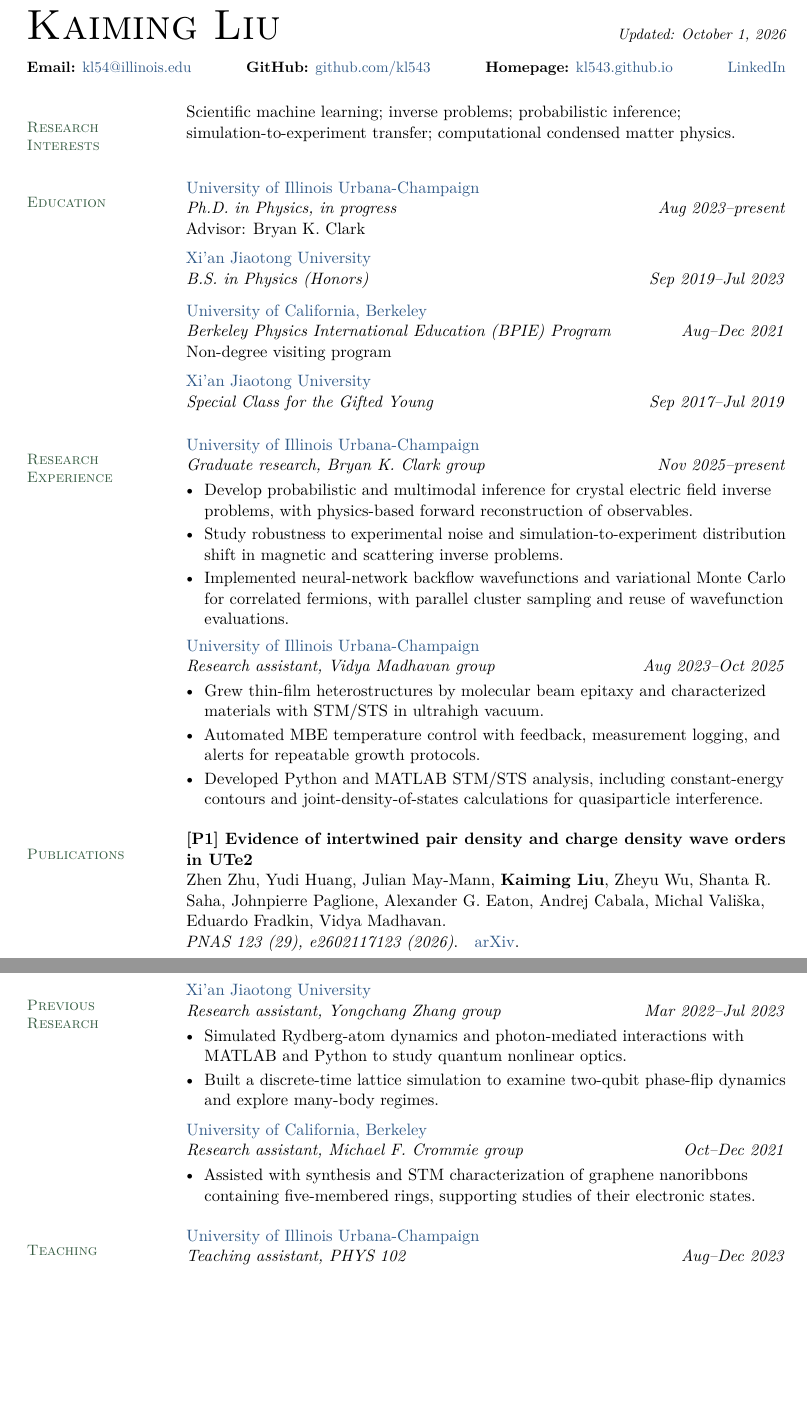
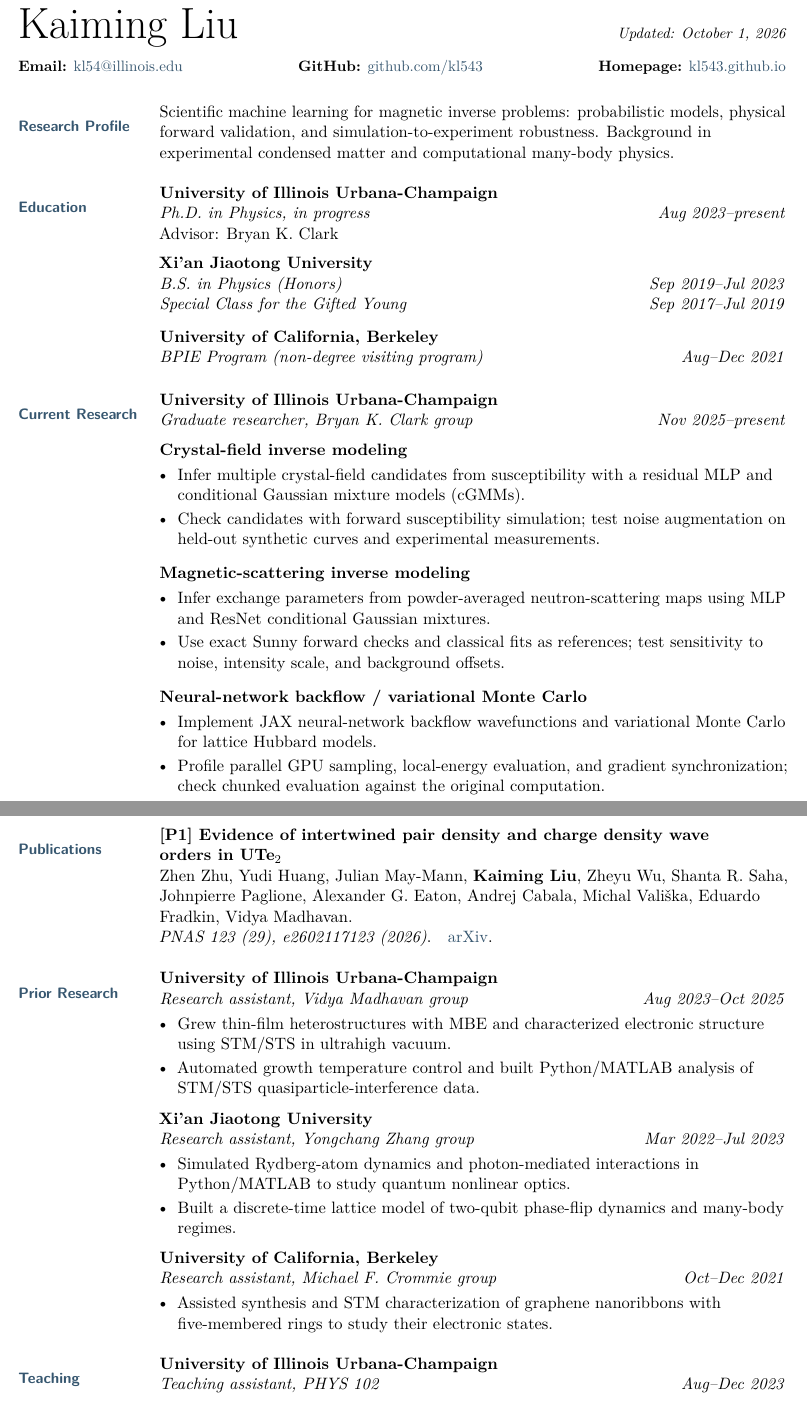
Before and after one commit to kl543/kl543.github.io, a LaTeX CV (cv/Kaiming_Liu_CV.tex): two parts of pages 1 and 2 of 2, joined at a grey line, cut so that both start at the same text, the shorter picture padded with empty space. Compiled offline with pdfLaTeX.

Commit message:
Refine researcher profile, verified methods, and two-page CV

```diff
--- a/cv/Kaiming_Liu_CV.tex
+++ b/cv/Kaiming_Liu_CV.tex
@@ -2,7 +2,7 @@
 % Standalone, Overleaf-compatible. Upload this file; compile with pdfLaTeX.
 % Edit canonical data and regenerate instead of editing this generated file.
 \documentclass[11pt,letterpaper]{article}
-\usepackage[left=0.80in,right=0.72in,top=0.72in,bottom=0.70in]{geometry}
+\usepackage[left=0.72in,right=0.72in,top=0.68in,bottom=0.70in]{geometry}
 \usepackage[T1]{fontenc}
 \usepackage[utf8]{inputenc}
 \usepackage{lmodern}
@@ -17,10 +17,9 @@
   \input{glyphtounicode}
   \pdfgentounicode=1
 \fi
-\definecolor{linkblue}{HTML}{315A88}
-\definecolor{sectiongreen}{HTML}{375D43}
+\definecolor{accent}{HTML}{36566F}
 \definecolor{quietgray}{HTML}{666666}
-\hypersetup{colorlinks=true,urlcolor=linkblue,linkcolor=linkblue,
+\hypersetup{colorlinks=true,urlcolor=accent,linkcolor=accent,
   pdftitle={Kaiming Liu -- Curriculum Vitae},pdfauthor={Kaiming Liu}}
 \urlstyle{same}
 \setlength{\parindent}{0pt}
@@ -41,58 +40,75 @@
   #1\par\nobreak
   \datedline{\textit{#2}}{\textit{#3}}}
 \newcommand{\cvrow}[3]{%
-  {\raggedright\small\color{sectiongreen}\textsc{#1}\par}&%
+  {\raggedright\small\sffamily\bfseries\color{accent}#1\par}&%
   \begin{minipage}[t]{\linewidth}\raggedright #2\end{minipage}\\\noalign{\vskip #3pt}}
 \begin{document}
-\noindent{\fontsize{28}{32}\selectfont\textsc{Kaiming Liu}}
+\noindent{\fontsize{29}{33}\selectfont Kaiming Liu}
 \hfill{\small\itshape Updated: October 1, 2026}\par
 \vspace{7pt}
 {\small
 \textbf{Email:} \href{mailto:kl54@illinois.edu}{kl54@illinois.edu}
 \hfill\textbf{GitHub:} \href{https://github.com/kl543}{github.com/kl543}
 \hfill\textbf{Homepage:} \href{https://kl543.github.io/}{kl543.github.io}
-\hfill \href{https://www.linkedin.com/in/kaiming-l-9a166526a/}{LinkedIn}
 }\par
 \vspace{18pt}
 
 % Each entry is an indivisible row; the table can break between entries.
 % The left label column remains aligned throughout both pages.
-\begin{longtable}{@{}p{86pt}@{\hspace{20pt}}p{\dimexpr\textwidth-106pt\relax}@{}}
-\cvrow{Research Interests}{Scientific machine learning; inverse problems; probabilistic inference; simulation-to-experiment transfer; computational condensed matter physics.}{15}
-\cvrow{Education}{\entry{\href{https://illinois.edu/}{University of Illinois Urbana-Champaign}}{Ph.D. in Physics, in progress}{Aug 2023--present}
+\begin{longtable}{@{}p{80pt}@{\hspace{14pt}}p{\dimexpr\textwidth-94pt\relax}@{}}
+\cvrow{Research Profile}{Scientific machine learning for magnetic inverse problems: probabilistic models, physical forward validation, and simulation-to-experiment robustness. Background in experimental condensed matter and computational many-body physics.}{15}
+\cvrow{Education}{\href{https://illinois.edu/}{\textcolor{black}{\textbf{University of Illinois Urbana-Champaign}}}\par
+\datedline{\textit{Ph.D. in Physics, in progress}}{\textit{Aug 2023--present}}
 Advisor: Bryan K. Clark\par}{8}
-\cvrow{}{\entry{\href{https://en.xjtu.edu.cn/}{Xi'an Jiaotong University}}{B.S. in Physics (Honors)}{Sep 2019--Jul 2023}
+\cvrow{}{\href{https://en.xjtu.edu.cn/}{\textcolor{black}{\textbf{Xi'an Jiaotong University}}}\par
+\datedline{\textit{B.S. in Physics (Honors)}}{\textit{Sep 2019--Jul 2023}}
+
+\datedline{\textit{Special Class for the Gifted Young}}{\textit{Sep 2017--Jul 2019}}
 }{8}
-\cvrow{}{\entry{\href{https://www.berkeley.edu/}{University of California, Berkeley}}{Berkeley Physics International Education (BPIE) Program}{Aug--Dec 2021}
-Non-degree visiting program\par}{8}
-\cvrow{}{\entry{\href{https://en.xjtu.edu.cn/}{Xi'an Jiaotong University}}{Special Class for the Gifted Young}{Sep 2017--Jul 2019}
+\cvrow{}{\href{https://www.berkeley.edu/}{\textcolor{black}{\textbf{University of California, Berkeley}}}\par
+\datedline{\textit{BPIE Program (non-degree visiting program)}}{\textit{Aug--Dec 2021}}
 }{15}
-\cvrow{Research Experience}{\entry{\href{https://illinois.edu/}{University of Illinois Urbana-Champaign}}{Graduate research, Bryan K. Clark group}{Nov 2025--present}
+\cvrow{Current Research}{\entry{\href{https://illinois.edu/}{\textcolor{black}{\textbf{University of Illinois Urbana-Champaign}}}}{Graduate researcher, Bryan K. Clark group}{Nov 2025--present}
+\vspace{6pt}
+\textbf{Crystal-field inverse modeling}\par
 \begin{itemize}
-  \item Develop probabilistic and multimodal inference for crystal electric field inverse problems, with physics-based forward reconstruction of observables.
-  \item Study robustness to experimental noise and simulation-to-experiment distribution shift in magnetic and scattering inverse problems.
-  \item Implemented neural-network backflow wavefunctions and variational Monte Carlo for correlated fermions, with parallel cluster sampling and reuse of wavefunction evaluations.
-\end{itemize}}{8}
-\cvrow{}{\entry{\href{https://illinois.edu/}{University of Illinois Urbana-Champaign}}{Research assistant, Vidya Madhavan group}{Aug 2023--Oct 2025}
+  \item Infer multiple crystal-field candidates from susceptibility with a residual MLP and conditional Gaussian mixture models (cGMMs).
+  \item Check candidates with forward susceptibility simulation; test noise augmentation on held-out synthetic curves and experimental measurements.
+\end{itemize}
+\vspace{6pt}
+\textbf{Magnetic-scattering inverse modeling}\par
 \begin{itemize}
-  \item Grew thin-film heterostructures by molecular beam epitaxy and characterized materials with STM/STS in ultrahigh vacuum.
-  \item Automated MBE temperature control with feedback, measurement logging, and alerts for repeatable growth protocols.
-  \item Developed Python and MATLAB STM/STS analysis, including constant-energy contours and joint-density-of-states calculations for quasiparticle interference.
+  \item Infer exchange parameters from powder-averaged neutron-scattering maps using MLP and ResNet conditional Gaussian mixtures.
+  \item Use exact Sunny forward checks and classical fits as references; test sensitivity to noise, intensity scale, and background offsets.
+\end{itemize}
+\vspace{6pt}
+\textbf{Neural-network backflow / variational Monte Carlo}\par
+\begin{itemize}
+  \item Implement JAX neural-network backflow wavefunctions and variational Monte Carlo for lattice Hubbard models.
+  \item Profile parallel GPU sampling, local-energy evaluation, and gradient synchronization; check chunked evaluation against the original computation.
 \end{itemize}}{15}
-\cvrow{Publications}{\textbf{[P1] \href{https://doi.org/10.1073/pnas.2602117123}{\textcolor{black}{Evidence of intertwined pair density and charge density wave orders in UTe2}}}\par
+\end{longtable}
+\newpage
+\begin{longtable}{@{}p{80pt}@{\hspace{14pt}}p{\dimexpr\textwidth-94pt\relax}@{}}
+\cvrow{Publications}{\textbf{[P1] \href{https://doi.org/10.1073/pnas.2602117123}{\textcolor{black}{Evidence of intertwined pair density and charge density wave orders~in~UTe$_2$}}}\par
 Zhen Zhu, Yudi Huang, Julian May-Mann, \textbf{Kaiming Liu}, Zheyu Wu, Shanta R. Saha, Johnpierre Paglione, Alexander G. Eaton, Andrej Cabala, Michal Vali\v{s}ka, Eduardo Fradkin, Vidya Madhavan.\par
 \textit{PNAS 123 (29), e2602117123 (2026)}.\quad \href{https://arxiv.org/abs/2603.08688}{arXiv}.\par}{15}
 
-\cvrow{Previous Research}{\entry{\href{https://en.xjtu.edu.cn/}{Xi'an Jiaotong University}}{Research assistant, Yongchang Zhang group}{Mar 2022--Jul 2023}
+\cvrow{Prior Research}{\entry{\href{https://illinois.edu/}{\textcolor{black}{\textbf{University of Illinois Urbana-Champaign}}}}{Research assistant, Vidya Madhavan group}{Aug 2023--Oct 2025}
 \begin{itemize}
-  \item Simulated Rydberg-atom dynamics and photon-mediated interactions with MATLAB and Python to study quantum nonlinear optics.
-  \item Built a discrete-time lattice simulation to examine two-qubit phase-flip dynamics and explore many-body regimes.
+  \item Grew thin-film heterostructures with MBE and characterized electronic structure using STM/STS in ultrahigh vacuum.
+  \item Automated growth temperature control and built Python/MATLAB analysis of STM/STS quasiparticle-interference data.
 \end{itemize}}{8}
-\cvrow{}{\entry{\href{https://www.berkeley.edu/}{University of California, Berkeley}}{Research assistant, Michael F. Crommie group}{Oct--Dec 2021}
+\cvrow{}{\entry{\href{https://en.xjtu.edu.cn/}{\textcolor{black}{\textbf{Xi'an Jiaotong University}}}}{Research assistant, Yongchang Zhang group}{Mar 2022--Jul 2023}
 \begin{itemize}
-  \item Assisted with synthesis and STM characterization of graphene nanoribbons containing five-membered rings, supporting studies of their electronic states.
+  \item Simulated Rydberg-atom dynamics and photon-mediated interactions in Python/MATLAB to study quantum nonlinear optics.
+  \item Built a discrete-time lattice model of two-qubit phase-flip dynamics and many-body regimes.
+\end{itemize}}{8}
+\cvrow{}{\entry{\href{https://www.berkeley.edu/}{\textcolor{black}{\textbf{University of California, Berkeley}}}}{Research assistant, Michael F. Crommie group}{Oct--Dec 2021}
+\begin{itemize}
+  \item Assisted synthesis and STM characterization of graphene nanoribbons with five-membered rings to study their electronic states.
 \end{itemize}}{15}
-\cvrow{Teaching}{\entry{\href{https://illinois.edu/}{University of Illinois Urbana-Champaign}}{Teaching assistant, PHYS 102}{Aug--Dec 2023}}{15}
+\cvrow{Teaching}{\entry{\href{https://illinois.edu/}{\textcolor{black}{\textbf{University of Illinois Urbana-Champaign}}}}{Teaching assistant, PHYS 102}{Aug--Dec 2023}}{15}
 \cvrow{Selected Honors}{\datedline{China National Scholarship}{2021}
 Xi'an Jiaotong University\par}{8}
 \cvrow{}{\datedline{Mathematical Contest in Modeling, Meritorious Winner}{2021}
```
Also changed, not shown: SITE_MAINTENANCE.md (+12 -3 lines), README.md, cv/Kaiming_Liu_CV.pdf, cv/Kaiming_Liu_CV.tex (6 more changed lines), 9 other files.
